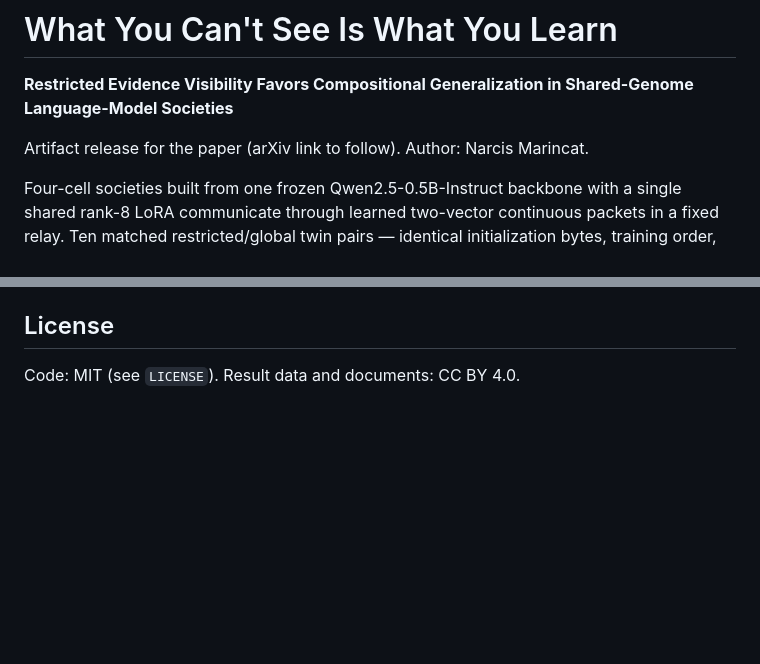
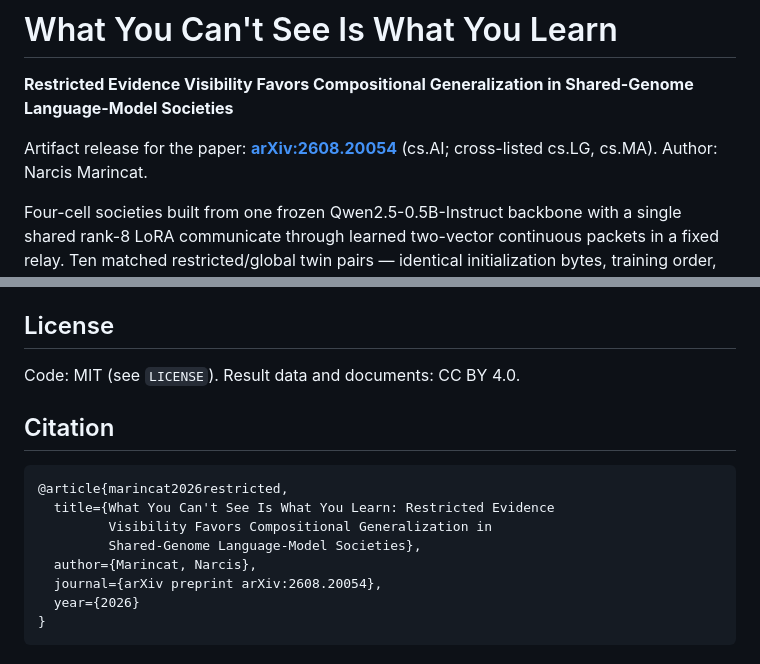
Before and after one commit to tokenosopher/populus-evidence-partitioning, a Markdown page: README.md, 2 parts joined by grey strips. Drawn GitHub-style; blank space fills up the shorter version.

Commit message:
Add arXiv:2608.20054 link and citation block

````diff
--- a/README.md
+++ b/README.md
@@ -2,7 +2,7 @@
 
 **Restricted Evidence Visibility Favors Compositional Generalization in Shared-Genome Language-Model Societies**
 
-Artifact release for the paper (arXiv link to follow). Author: Narcis Marincat.
+Artifact release for the paper: **[arXiv:2608.20054](https://arxiv.org/abs/2608.20054)** (cs.AI; cross-listed cs.LG, cs.MA). Author: Narcis Marincat.
 
 Four-cell societies built from one frozen Qwen2.5-0.5B-Instruct backbone with a single shared rank-8 LoRA communicate through learned two-vector continuous packets in a fixed relay. Ten matched restricted/global twin pairs — identical initialization bytes, training order, token layout, parameters, and computation, differing **only** in an attention mask — test whether restricting each cell's evidence visibility causally changes what training learns. It does: 9/10 pairs show a ≥20-point restricted advantage at both composition depths (median paired advantages 0.7648 / 0.6050), every restricted society collapses to exact chance when communication is cut, and value-indexed packet transplants show the restricted societies learn an approximately interchangeable value code. The complete preregistered battery formally fails on one absolute floor (restricted median depth-three 0.6988 vs 0.70), reported as a formal preregistered outcome.
 
@@ -33,3 +33,16 @@ The task world regenerates from the seeds above; hashes must match `PREREGISTRAT
 ## License
 
 Code: MIT (see `LICENSE`). Result data and documents: CC BY 4.0.
+
+## Citation
+
+```bibtex
+@article{marincat2026restricted,
+  title={What You Can't See Is What You Learn: Restricted Evidence
+         Visibility Favors Compositional Generalization in
+         Shared-Genome Language-Model Societies},
+  author={Marincat, Narcis},
+  journal={arXiv preprint arXiv:2608.20054},
+  year={2026}
+}
+```
````
